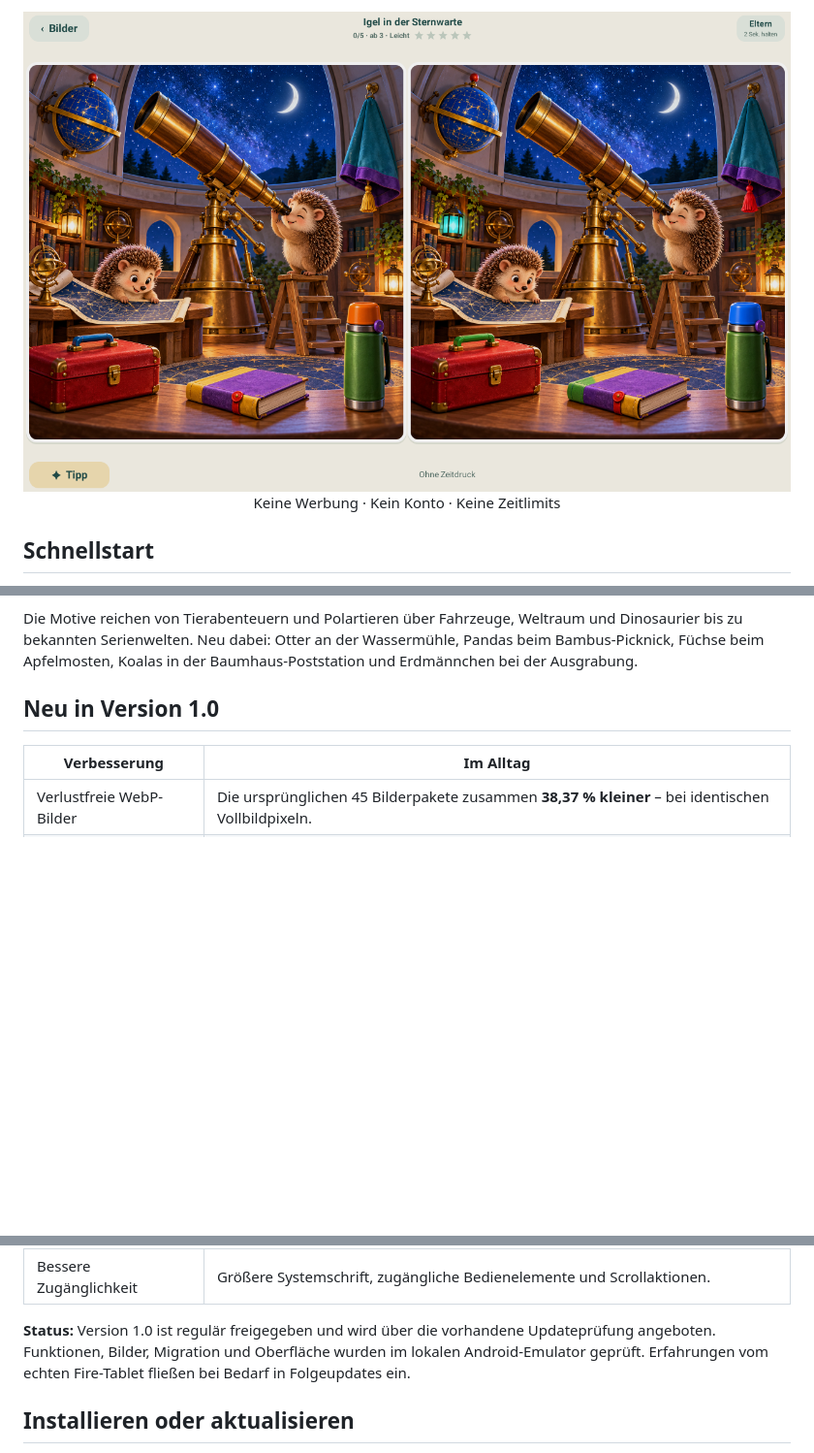
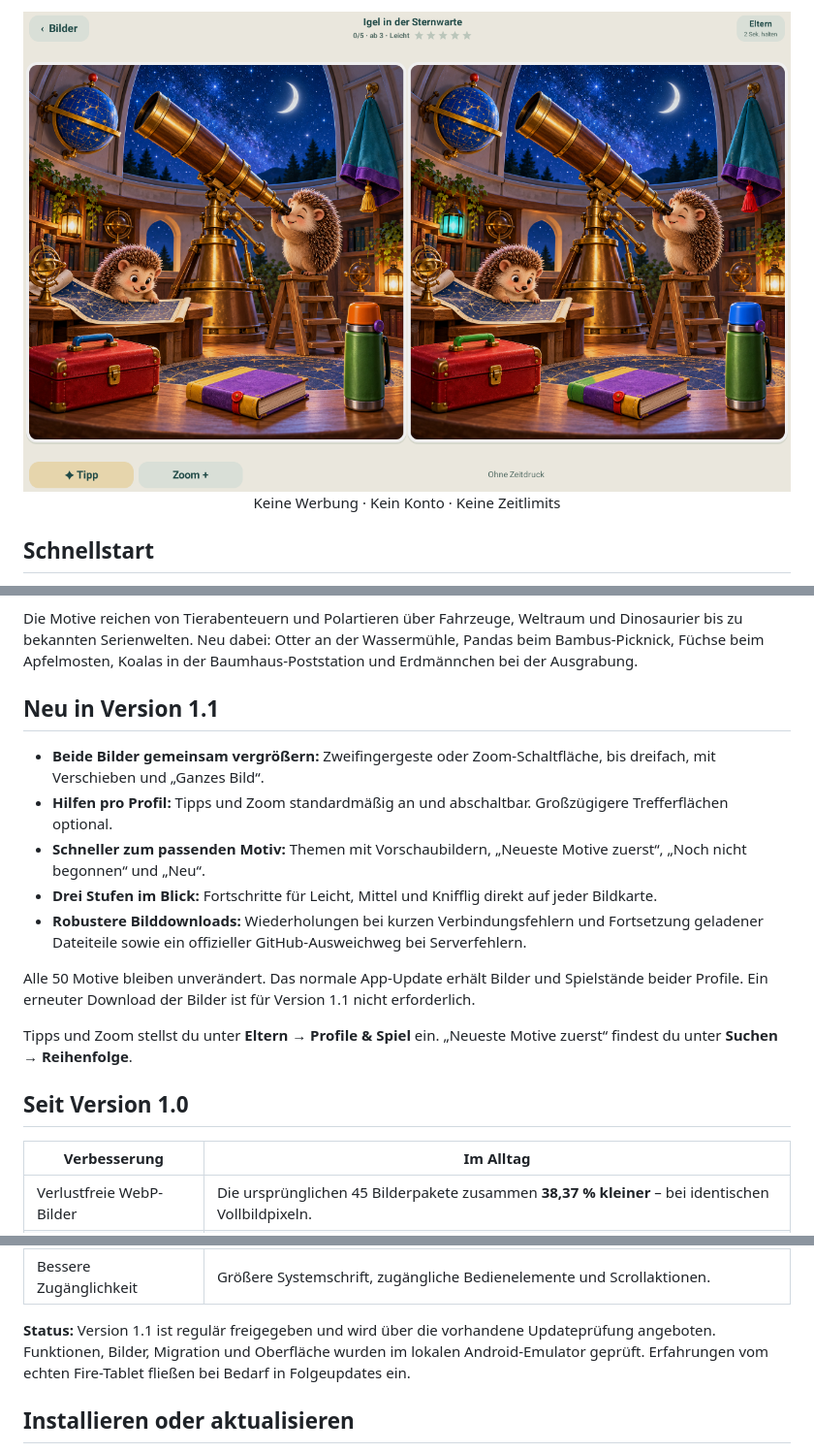
Before and after one commit to manueloberberger/fuenf-entdecker-downloads, a Markdown page: README.md, 3 parts joined by grey strips. Shown at 97% size. GitHub-like rendering; pictures changed too: docs/spielansicht.png; blank space fills up the shorter version.

Commit message:
Publish signed 1.1 update with verified APK mirror

```diff
--- a/README.md
+++ b/README.md
@@ -36,7 +38,19 @@ APK im Elternprofil installieren, App öffnen und die angebotenen Bilder laden.
 
 Die Motive reichen von Tierabenteuern und Polartieren über Fahrzeuge, Weltraum und Dinosaurier bis zu bekannten Serienwelten. Neu dabei: Otter an der Wassermühle, Pandas beim Bambus-Picknick, Füchse beim Apfelmosten, Koalas in der Baumhaus-Poststation und Erdmännchen bei der Ausgrabung.
 
-## Neu in Version 1.0
+## Neu in Version 1.1
+
+- **Beide Bilder gemeinsam vergrößern:** Zweifingergeste oder Zoom-Schaltfläche, bis dreifach, mit Verschieben und „Ganzes Bild“.
+- **Hilfen pro Profil:** Tipps und Zoom standardmäßig an und abschaltbar. Großzügigere Trefferflächen optional.
+- **Schneller zum passenden Motiv:** Themen mit Vorschaubildern, „Neueste Motive zuerst“, „Noch nicht begonnen“ und „Neu“.
+- **Drei Stufen im Blick:** Fortschritte für Leicht, Mittel und Knifflig direkt auf jeder Bildkarte.
+- **Robustere Bilddownloads:** Wiederholungen bei kurzen Verbindungsfehlern und Fortsetzung geladener Dateiteile sowie ein offizieller GitHub-Ausweichweg bei Serverfehlern.
+
+Alle 50 Motive bleiben unverändert. Das normale App-Update erhält Bilder und Spielstände beider Profile. Ein erneuter Download der Bilder ist für Version 1.1 nicht erforderlich.
+
+Tipps und Zoom stellst du unter **Eltern → Profile & Spiel** ein. „Neueste Motive zuerst“ findest du unter **Suchen → Reihenfolge**.
+
+## Seit Version 1.0
 
 | Verbesserung | Im Alltag |
 | --- | --- |
@@ -52,7 +66,7 @@ Die Motive reichen von Tierabenteuern und Polartieren über Fahrzeuge, Weltraum
 | Eigene Sicherungsdatei | Beide Profile samt Fortschritten, Favoriten und Einstellungen exportieren und wiederherstellen. |
 | Bessere Zugänglichkeit | Größere Systemschrift, zugängliche Bedienelemente und Scrollaktionen. |
 
-**Status:** Version 1.0 ist regulär freigegeben und wird über die vorhandene Updateprüfung angeboten. Funktionen, Bilder, Migration und Oberfläche wurden im lokalen Android-Emulator geprüft. Erfahrungen vom echten Fire-Tablet fließen bei Bedarf in Folgeupdates ein.
+**Status:** Version 1.1 ist regulär freigegeben und wird über die vorhandene Updateprüfung angeboten. Funktionen, Bilder, Migration und Oberfläche wurden im lokalen Android-Emulator geprüft. Erfahrungen vom echten Fire-Tablet fließen bei Bedarf in Folgeupdates ein.
 
 ## Installieren oder aktualisieren
 
```
Also changed, not shown: other parts of README.md (+4 -2 lines), 3 other files.
